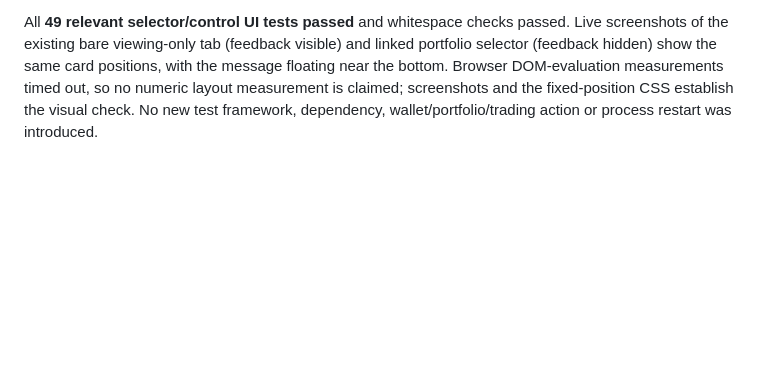
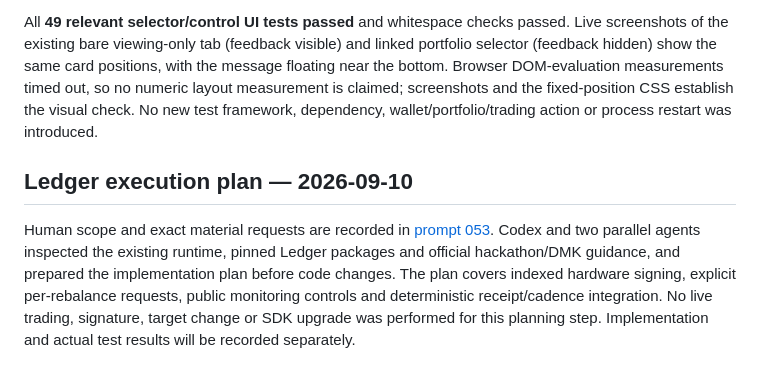
Before and after one commit to A1igator/rebalance, a Markdown page: docs/AI_USAGE.md, the part around the change. Drawn GitHub-style; blank space fills up the shorter version.

```diff
--- a/docs/AI_USAGE.md
+++ b/docs/AI_USAGE.md
@@ -559,3 +559,7 @@ Validation: all **61 focused display/selector tests passed**, including exact Pr
 The human requested loading feedback as a popup to avoid moving the UI. [Prompt 052](prompts/052-loading-overlay.md) was committed as `8ecd06e` before implementation. Root changed only the existing feedback rules in `ui/selector.css` and `ui/style.css`: a compact fixed bottom-center panel replaces normal-flow feedback, with bounded width/height, safe-area spacing, wrapping and a subtle shadow. Existing role=status announcements, retry buttons, empty/hidden behavior and message lifecycle are preserved. A parallel read-only review checked layout containment, dialog layering and existing coverage. No JavaScript or command behavior changed.
 
 All **49 relevant selector/control UI tests passed** and whitespace checks passed. Live screenshots of the existing bare viewing-only tab (feedback visible) and linked portfolio selector (feedback hidden) show the same card positions, with the message floating near the bottom. Browser DOM-evaluation measurements timed out, so no numeric layout measurement is claimed; screenshots and the fixed-position CSS establish the visual check. No new test framework, dependency, wallet/portfolio/trading action or process restart was introduced.
+
+## Ledger execution plan — 2026-09-10
+
+Human scope and exact material requests are recorded in [prompt 053](prompts/053-ledger-execution.md). Codex and two parallel agents inspected the existing runtime, pinned Ledger packages and official hackathon/DMK guidance, and prepared the implementation plan before code changes. The plan covers indexed hardware signing, explicit per-rebalance requests, public monitoring controls and deterministic receipt/cadence integration. No live trading, signature, target change or SDK upgrade was performed for this planning step. Implementation and actual test results will be recorded separately.
```
Also changed, not shown: PLAN.md (+4 -0 lines), docs/prompts/053-ledger-execution.md (added, +28 -0 lines).
